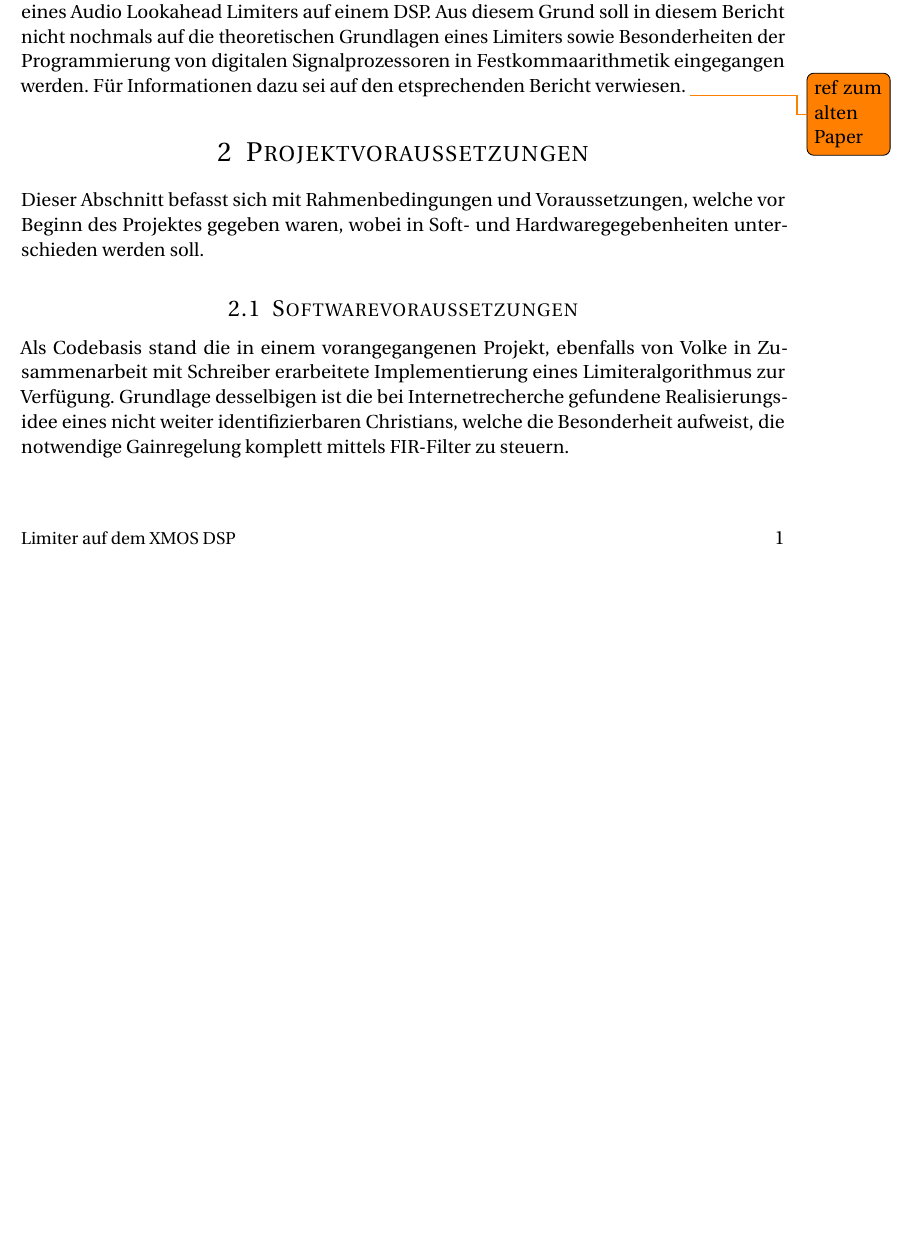
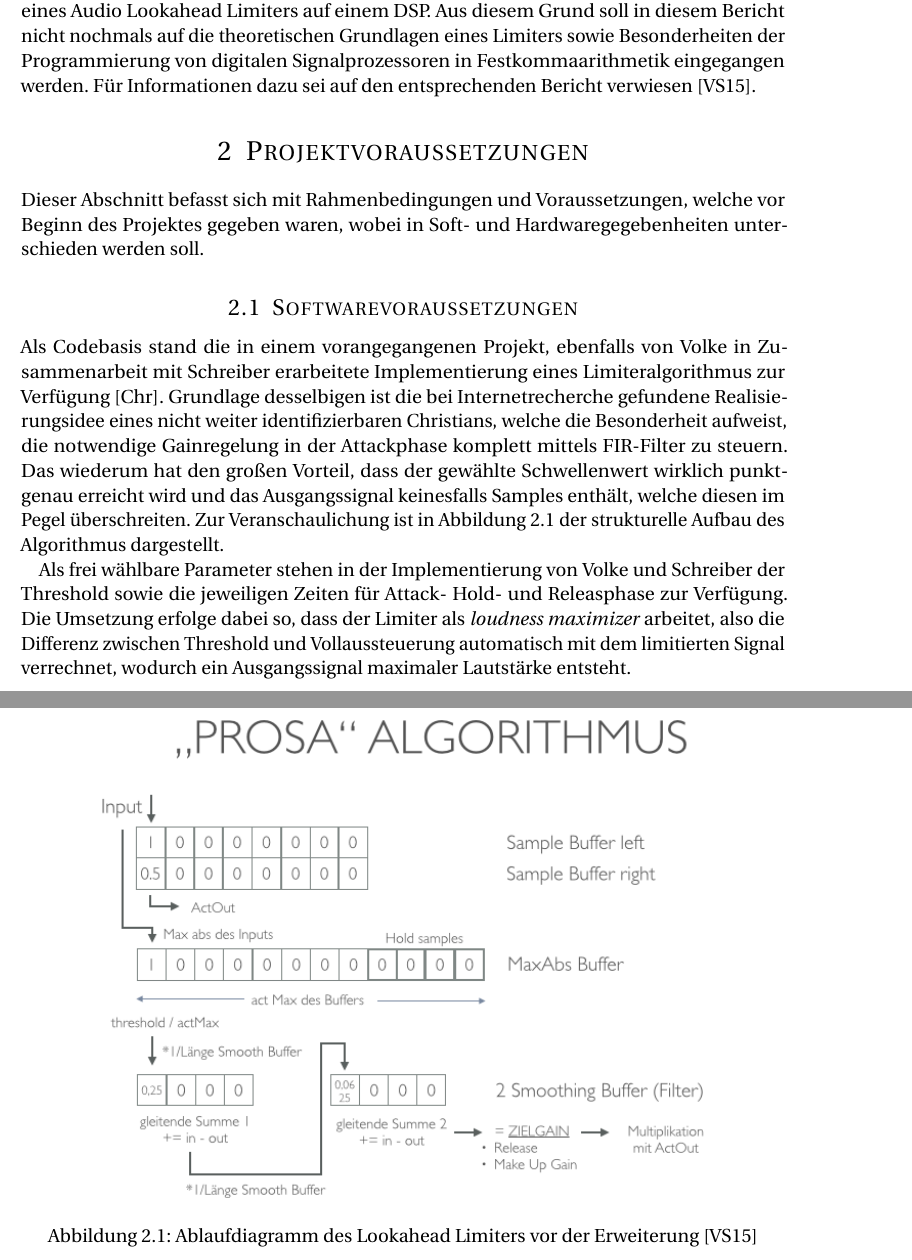
Before and after one commit to stvol/dsp-xmos-limiter, a LaTeX document (dsp_report.tex): part of page 1 of 2 before the commit and two parts of pages 2 and 3 of 4 after it, the two joined at a grey line, cut so that both start at the same text, the shorter picture padded with empty space. Compiled offline with pdfLaTeX.

Commit message:
add content to file

```diff
--- a/dsp_report.tex
+++ b/dsp_report.tex
@@ -73,5 +74,5 @@ sorting=ynt
 \section{Einleitung}
-Folgender Bericht ist Ergebnis einer Projektarbeit, welche im Sommersemester 2015 an der Jadehochschule Oldenburg im Modul \textit{Digitale Signalprozessoren} unter Leitung von Dr. Uwe Simmer entstand. Inhaltlich beschäftigte sich diese mit der Weiterentwicklung eines im vorhergehenden Semester begonnen, ähnlichen Projektes, welches die Implementierung eines Audio Lookahead Limiters auf einem DSP. Aus diesem Grund soll in diesem Bericht nicht nochmals auf die theoretischen Grundlagen eines Limiters sowie Besonderheiten der Programmierung von digitalen Signalprozessoren in Festkommaarithmetik eingegangen werden. Für Informationen dazu sei auf den etsprechenden Bericht verwiesen. \todo{ref zum alten Paper}
+Folgender Bericht ist Ergebnis einer Projektarbeit, welche im Sommersemester 2015 an der Jadehochschule Oldenburg im Modul \textit{Digitale Signalprozessoren} unter Leitung von Dr. Uwe Simmer entstand. Inhaltlich beschäftigte sich diese mit der Weiterentwicklung eines im vorhergehenden Semester begonnen, ähnlichen Projektes, welches die Implementierung eines Audio Lookahead Limiters auf einem DSP. Aus diesem Grund soll in diesem Bericht nicht nochmals auf die theoretischen Grundlagen eines Limiters sowie Besonderheiten der Programmierung von digitalen Signalprozessoren in Festkommaarithmetik eingegangen werden. Für Informationen dazu sei auf den entsprechenden Bericht verwiesen \cite{VS15}.
 
 
 \section{Projektvoraussetzungen}
@@ -79,7 +80,17 @@ Folgender Bericht ist Ergebnis einer Projektarbeit, welche im Sommersemester 201
 Dieser Abschnitt befasst sich mit Rahmenbedingungen und Voraussetzungen, welche vor Beginn des Projektes gegeben waren, wobei in Soft- und Hardwaregegebenheiten unterschieden werden soll.
 
 \subsection{Softwarevoraussetzungen}
-Als Codebasis stand die in einem vorangegangenen Projekt, ebenfalls von Volke in Zusammenarbeit mit Schreiber erarbeitete Implementierung eines Limiteralgorithmus zur Verfügung. Grundlage desselbigen ist die bei Internetrecherche gefundene Realisierungsidee eines nicht weiter identifizierbaren Christians, welche die Besonderheit aufweist, die notwendige Gainregelung komplett mittels FIR-Filter zu steuern.
+Als Codebasis stand die in einem vorangegangenen Projekt, ebenfalls von Volke in Zusammenarbeit mit Schreiber erarbeitete Implementierung eines Limiteralgorithmus zur Verfügung \cite{CR00}. Grundlage desselbigen ist die bei Internetrecherche gefundene Realisierungsidee eines nicht weiter identifizierbaren Christians, welche die Besonderheit aufweist, die notwendige Gainregelung in der Attackphase komplett mittels FIR-Filter zu steuern. Das wiederum hat den großen Vorteil, dass der gewählte Schwellenwert wirklich punktgenau erreicht wird und das Ausgangssignal keinesfalls Samples enthält, welche diesen im Pegel überschreiten. Zur Veranschaulichung ist in Abbildung \ref{fig:old_limiter_bsb} der strukturelle Aufbau des Algorithmus dargestellt.
+
+\begin{figure}[hbt]
+  \centering
+  \label{fig:old_limiter_bsb}
+  \includegraphics[width=0.8\textwidth]{graphics/prosalim_ablauf}
+  \caption{Ablaufdiagramm des Lookahead Limiters vor der Erweiterung \cite{VS15}}
+\end{figure}
+
+
+Als frei wählbare Parameter stehen in der Implementierung von Volke und Schreiber der Threshold sowie die jeweiligen Zeiten für Attack- Hold- und Releasphase zur Verfügung. Die Umsetzung erfolge dabei so, dass der Limiter als \textit{loudness maximizer} arbeitet, also die Differenz zwischen Threshold und Vollaussteuerung automatisch mit dem limitierten Signal verrechnet, wodurch ein Ausgangssignal maximaler Lautstärke entsteht.
 
 
 \subsection{Hardwarevoraussetzungen}
```
Also changed, not shown: dsp_refs.bib (+17 -0 lines), graphics/prosalim_ablauf.png (added), dsp_report.tex (1 more changed lines), 1 other file.
